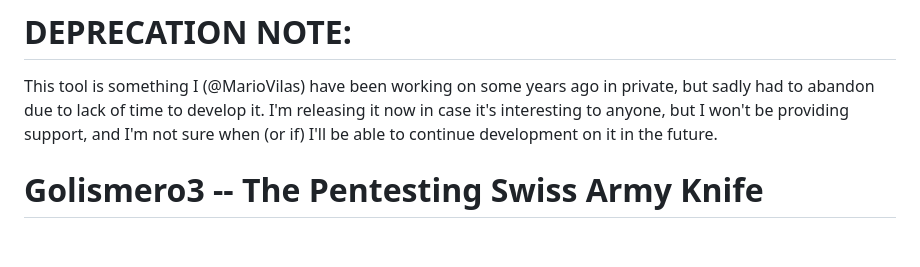
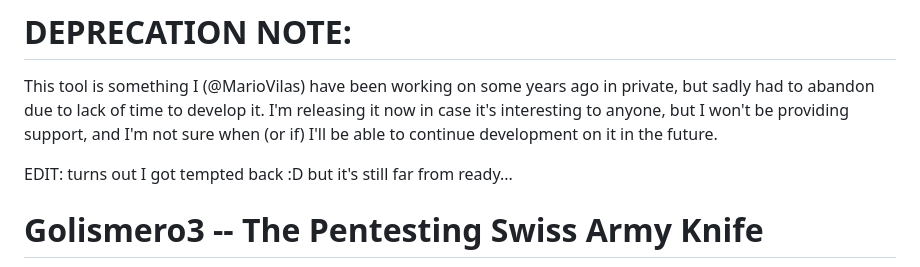
Before and after one commit to golismero/g3, a Markdown page: README.md, the part around the change. Rendered like a GitHub page; blank space fills up the shorter version.

```diff
--- a/README.md
+++ b/README.md
@@ -1,5 +1,7 @@
 # DEPRECATION NOTE:
 This tool is something I (@MarioVilas) have been working on some years ago in private, but sadly had to abandon due to lack of time to develop it. I'm releasing it now in case it's interesting to anyone, but I won't be providing support, and I'm not sure when (or if) I'll be able to continue development on it in the future.
+
+EDIT: turns out I got tempted back :D but it's still far from ready...
 
 # Golismero3 -- The Pentesting Swiss Army Knife
 ![Golismero3 Logo](misc/logo_transparent_small.png "Golismero3 Logo")
```
